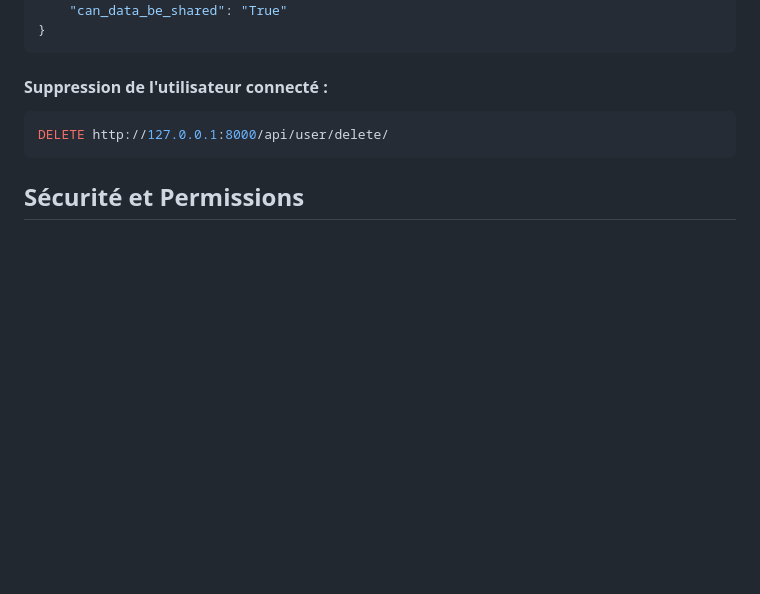
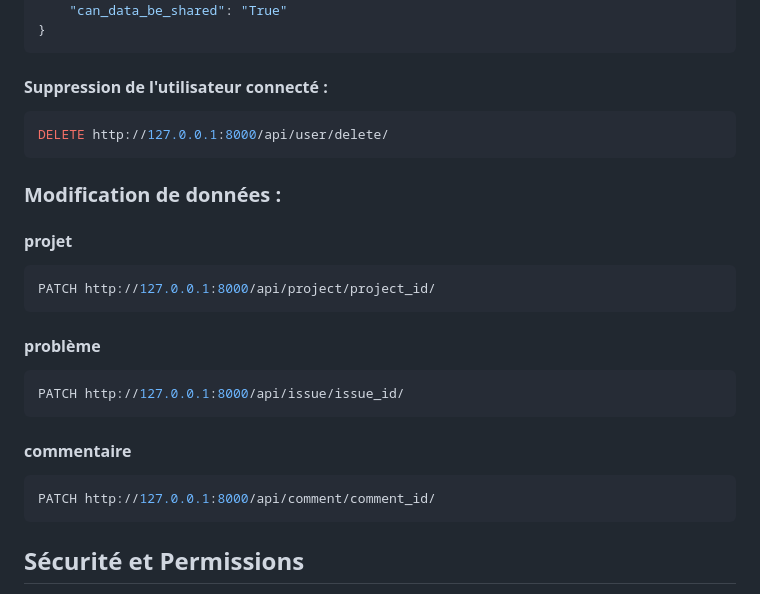
Before and after one commit to TombeEtoile/opcr_project_10, a Markdown page: README.md, the part around the change. GitHub-like rendering; blank space fills up the shorter version.

````diff
--- a/README.md
+++ b/README.md
@@ -127,6 +127,21 @@ Body :
 DELETE http://127.0.0.1:8000/api/user/delete/
 ```
 
+### Modification de données :
+#### projet
+```bash
+PATCH http://127.0.0.1:8000/api/project/project_id/
+```
+#### problème
+```bash
+PATCH http://127.0.0.1:8000/api/issue/issue_id/
+```
+#### commentaire
+```bash
+PATCH http://127.0.0.1:8000/api/comment/comment_id/
+```
+
+
 ## Sécurité et Permissions
 
 L'API utilise JWT pour l'authentification.
````
